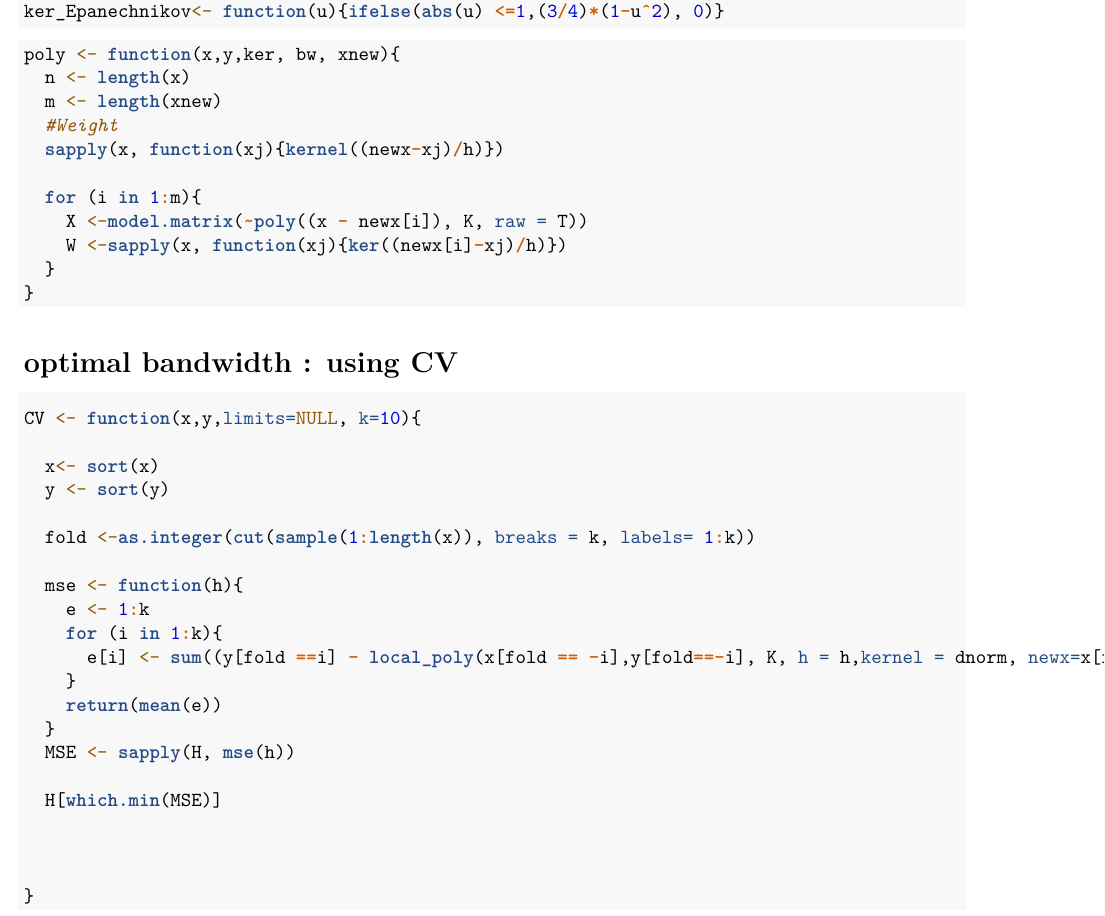
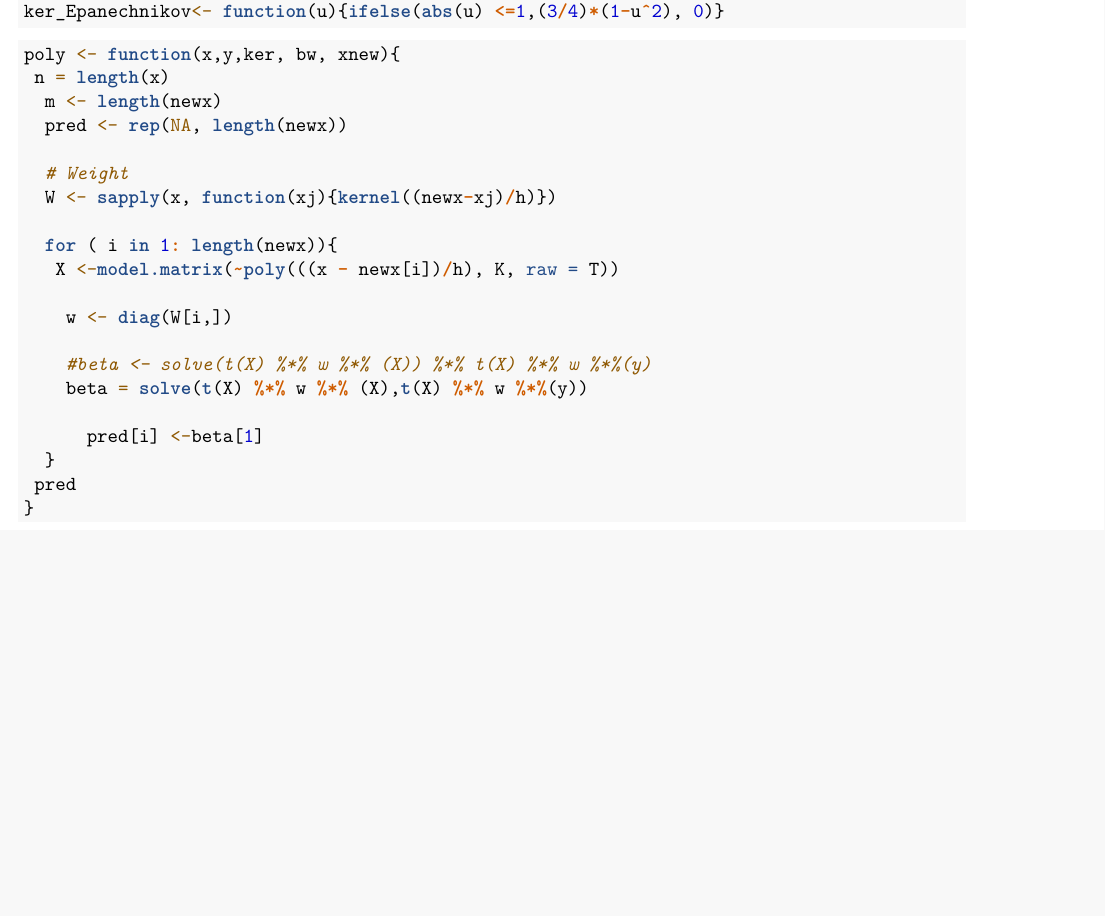
Before and after one commit to Thuyn8/Optimization-kernel-bandwidth-for-local-poly-regression, an R Markdown document (kernel.Rmd): part of page 1 of 2, cut so that both start at the same text, the shorter picture padded with empty space. Rendered offline with R 4.5, knitr and Pandoc, then LaTeX, with nearby package versions; some code elsewhere in the file could not run offline.

Commit message:
Update kernel.Rmd

````diff
--- a/kernel.Rmd
+++ b/kernel.Rmd
@@ -18,44 +18,29 @@ ker_Epanechnikov<- function(u){ifelse(abs(u) <=1,(3/4)*(1-u^2), 0)}
 
 ```{r}
 poly <- function(x,y,ker, bw, xnew){
-  n <- length(x)
-  m <- length(xnew)
-  #Weight
-  sapply(x, function(xj){kernel((newx-xj)/h)})
+ n = length(x)
+  m <- length(newx)
+  pred <- rep(NA, length(newx))
 
-  for (i in 1:m){
-    X <-model.matrix(~poly((x - newx[i]), K, raw = T))
-    W <-sapply(x, function(xj){ker((newx[i]-xj)/h)})
+  # Weight
+  W <- sapply(x, function(xj){kernel((newx-xj)/h)})
+
+  for ( i in 1: length(newx)){
+   X <-model.matrix(~poly(((x - newx[i])/h), K, raw = T))
+
+    w <- diag(W[i,])
+
+    #beta <- solve(t(X) %*% w %*% (X)) %*% t(X) %*% w %*%(y)
+    beta = solve(t(X) %*% w %*% (X),t(X) %*% w %*%(y))
+
+      pred[i] <-beta[1]
   }
+ pred
 }
 
 ```
 
-# optimal bandwidth : using CV
 
-```{r}
-CV <- function(x,y,limits=NULL, k=10){
-
-  x<- sort(x)
-  y <- sort(y)
-
-  fold <-as.integer(cut(sample(1:length(x)), breaks = k, labels= 1:k))
-
-  mse <- function(h){
-    e <- 1:k
-    for (i in 1:k){
-      e[i] <- sum((y[fold ==i] - local_poly(x[fold == -i],y[fold==-i], K, h = h,kernel = dnorm, newx=x[fold ==i]))^2)
-    }
-    return(mean(e))
-  }
-  MSE <- sapply(H, mse(h))
-
-  H[which.min(MSE)]
-
-
-
-}
-```
 
 
 
````
Also changed, not shown: kernel.Rmd (20 more changed lines).
